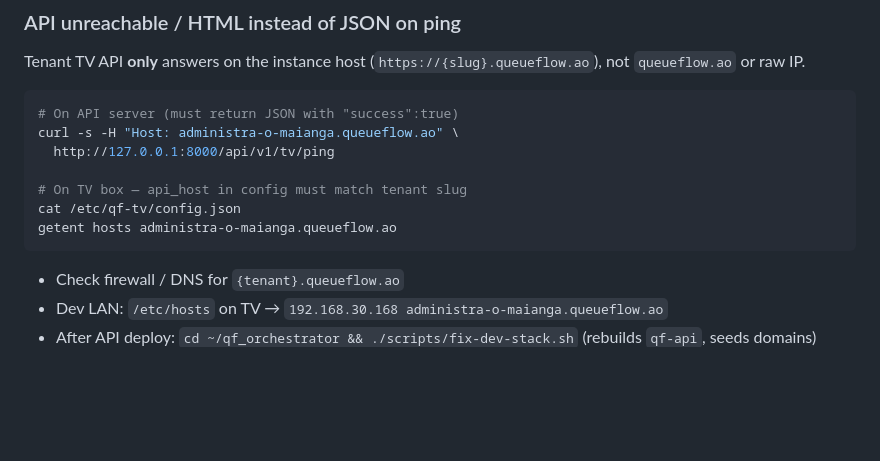
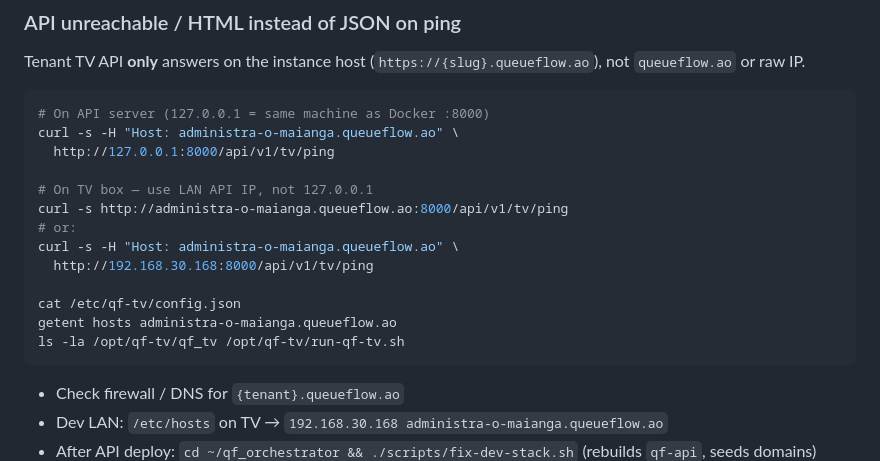
Before and after one commit to DigitalComputer/qf_tv, a Markdown page: docs/TV-BOX-SETUP.md, the part around the change. Rendered like a GitHub page; blank space fills up the shorter version.

Commit message:
docs(tv): ping test uses API LAN IP on TV box
Co-authored-by: Cursor <cursoragent@cursor.com>

````diff
--- a/docs/TV-BOX-SETUP.md
+++ b/docs/TV-BOX-SETUP.md
@@ -290,13 +290,19 @@ curl -s "$(
 Tenant TV API **only** answers on the instance host (`https://{slug}.queueflow.ao`), not `queueflow.ao` or raw IP.
 
 ```bash
-# On API server (must return JSON with "success":true)
+# On API server (127.0.0.1 = same machine as Docker :8000)
 curl -s -H "Host: administra-o-maianga.queueflow.ao" \
   http://127.0.0.1:8000/api/v1/tv/ping
 
-# On TV box — api_host in config must match tenant slug
+# On TV box — use LAN API IP, not 127.0.0.1
+curl -s http://administra-o-maianga.queueflow.ao:8000/api/v1/tv/ping
+# or:
+curl -s -H "Host: administra-o-maianga.queueflow.ao" \
+  http://192.168.30.168:8000/api/v1/tv/ping
+
 cat /etc/qf-tv/config.json
 getent hosts administra-o-maianga.queueflow.ao
+ls -la /opt/qf-tv/qf_tv /opt/qf-tv/run-qf-tv.sh
 ```
 
 - Check firewall / DNS for `{tenant}.queueflow.ao`
````
